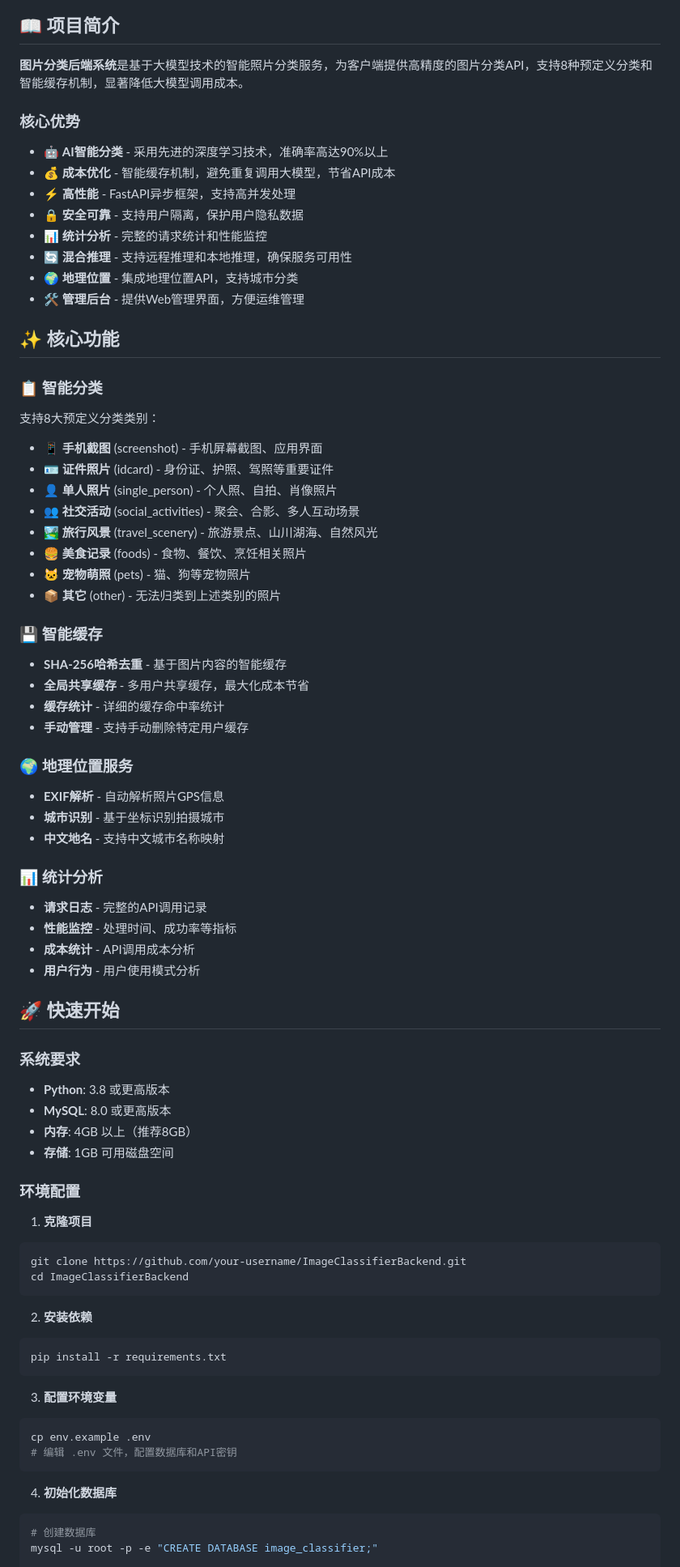
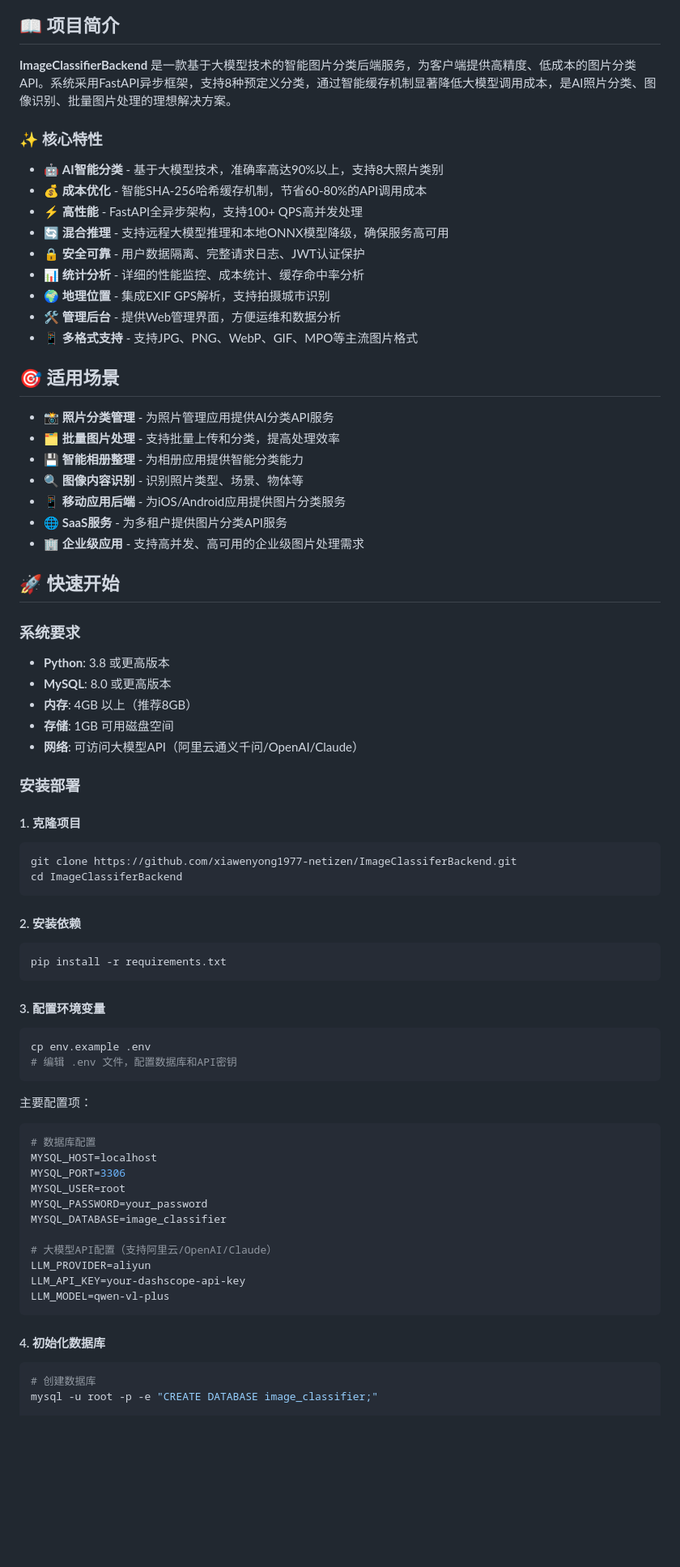
Before and after one commit to xiawenyong1977-netizen/ImageClassiferBackend, a Markdown page: README.md, the part around one of its changes. Shown at 81% size. GitHub-like rendering; blank space fills up the shorter version.

````diff
--- a/README.md
+++ b/README.md
@@ -8,53 +9,29 @@
 
 ## 📖 项目简介
 
-**图片分类后端系统**是基于大模型技术的智能照片分类服务，为客户端提供高精度的图片分类API，支持8种预定义分类和智能缓存机制，显著降低大模型调用成本。
+**ImageClassifierBackend** 是一款基于大模型技术的智能图片分类后端服务，为客户端提供高精度、低成本的图片分类API。系统采用FastAPI异步框架，支持8种预定义分类，通过智能缓存机制显著降低大模型调用成本，是AI照片分类、图像识别、批量图片处理的理想解决方案。
 
-### 核心优势
+### ✨ 核心特性
 
-- 🤖 **AI智能分类** - 采用先进的深度学习技术，准确率高达90%以上
-- 💰 **成本优化** - 智能缓存机制，避免重复调用大模型，节省API成本
-- ⚡ **高性能** - FastAPI异步框架，支持高并发处理
-- 🔒 **安全可靠** - 支持用户隔离，保护用户隐私数据
-- 📊 **统计分析** - 完整的请求统计和性能监控
-- 🔄 **混合推理** - 支持远程推理和本地推理，确保服务可用性
-- 🌍 **地理位置** - 集成地理位置API，支持城市分类
-- 🛠️ **管理后台** - 提供Web管理界面，方便运维管理
+- 🤖 **AI智能分类** - 基于大模型技术，准确率高达90%以上，支持8大照片类别
+- 💰 **成本优化** - 智能SHA-256哈希缓存机制，节省60-80%的API调用成本
+- ⚡ **高性能** - FastAPI全异步架构，支持100+ QPS高并发处理
+- 🔄 **混合推理** - 支持远程大模型推理和本地ONNX模型降级，确保服务高可用
+- 🔒 **安全可靠** - 用户数据隔离、完整请求日志、JWT认证保护
+- 📊 **统计分析** - 详细的性能监控、成本统计、缓存命中率分析
+- 🌍 **地理位置** - 集成EXIF GPS解析，支持拍摄城市识别
+- 🛠️ **管理后台** - 提供Web管理界面，方便运维和数据分析
+- 📱 **多格式支持** - 支持JPG、PNG、WebP、GIF、MPO等主流图片格式
 
-## ✨ 核心功能
+## 🎯 适用场景
 
-### 📋 智能分类
-
-支持8大预定义分类类别：
-
-- 📱 **手机截图** (screenshot) - 手机屏幕截图、应用界面
-- 🪪 **证件照片** (idcard) - 身份证、护照、驾照等重要证件
-- 👤 **单人照片** (single_person) - 个人照、自拍、肖像照片
-- 👥 **社交活动** (social_activities) - 聚会、合影、多人互动场景
-- 🏞️ **旅行风景** (travel_scenery) - 旅游景点、山川湖海、自然风光
-- 🍔 **美食记录** (foods) - 食物、餐饮、烹饪相关照片
-- 🐱 **宠物萌照** (pets) - 猫、狗等宠物照片
-- 📦 **其它** (other) - 无法归类到上述类别的照片
-
-### 💾 智能缓存
-
-- **SHA-256哈希去重** - 基于图片内容的智能缓存
-- **全局共享缓存** - 多用户共享缓存，最大化成本节省
-- **缓存统计** - 详细的缓存命中率统计
-- **手动管理** - 支持手动删除特定用户缓存
-
-### 🌍 地理位置服务
-
-- **EXIF解析** - 自动解析照片GPS信息
-- **城市识别** - 基于坐标识别拍摄城市
-- **中文地名** - 支持中文城市名称映射
-
-### 📊 统计分析
-
-- **请求日志** - 完整的API调用记录
-- **性能监控** - 处理时间、成功率等指标
-- **成本统计** - API调用成本分析
-- **用户行为** - 用户使用模式分析
+- 📸 **照片分类管理** - 为照片管理应用提供AI分类API服务
+- 🗂️ **批量图片处理** - 支持批量上传和分类，提高处理效率
+- 💾 **智能相册整理** - 为相册应用提供智能分类能力
+- 🔍 **图像内容识别** - 识别照片类型、场景、物体等
+- 📱 **移动应用后端** - 为iOS/Android应用提供图片分类服务
+- 🌐 **SaaS服务** - 为多租户提供图片分类API服务
+- 🏢 **企业级应用** - 支持高并发、高可用的企业级图片处理需求
 
 ## 🚀 快速开始
 
@@ -64,27 +41,47 @@
 - **MySQL**: 8.0 或更高版本
 - **内存**: 4GB 以上（推荐8GB）
 - **存储**: 1GB 可用磁盘空间
+- **网络**: 可访问大模型API（阿里云通义千问/OpenAI/Claude）
 
-### 环境配置
+### 安装部署
 
-1. **克隆项目**
+#### 1. 克隆项目
+
 ```bash
-git clone https://github.com/your-username/ImageClassifierBackend.git
-cd ImageClassifierBackend
+git clone https://github.com/xiawenyong1977-netizen/ImageClassiferBackend.git
+cd ImageClassiferBackend
 ```
 
-2. **安装依赖**
+#### 2. 安装依赖
+
 ```bash
 pip install -r requirements.txt
 ```
 
-3. **配置环境变量**
+#### 3. 配置环境变量
+
 ```bash
 cp env.example .env
 # 编辑 .env 文件，配置数据库和API密钥
 ```
 
-4. **初始化数据库**
+主要配置项：
+```bash
+# 数据库配置
+MYSQL_HOST=localhost
+MYSQL_PORT=3306
+MYSQL_USER=root
+MYSQL_PASSWORD=your_password
+MYSQL_DATABASE=image_classifier
+
+# 大模型API配置（支持阿里云/OpenAI/Claude）
+LLM_PROVIDER=aliyun
+LLM_API_KEY=your-dashscope-api-key
+LLM_MODEL=qwen-vl-plus
+```
+
+#### 4. 初始化数据库
+
 ```bash
 # 创建数据库
 mysql -u root -p -e "CREATE DATABASE image_classifier;"
````
Also changed, not shown: other parts of README.md (+149 -188 lines).
